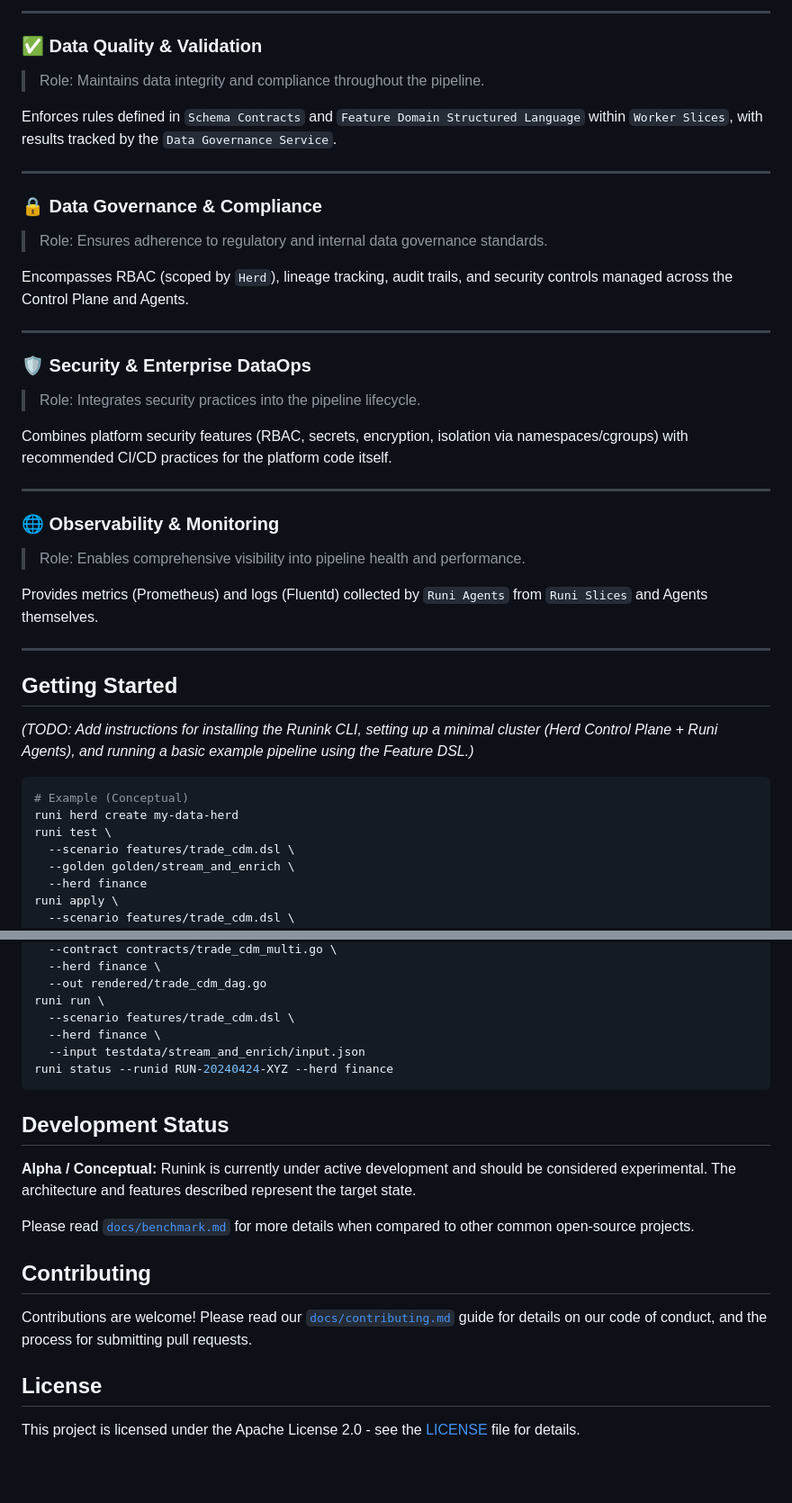
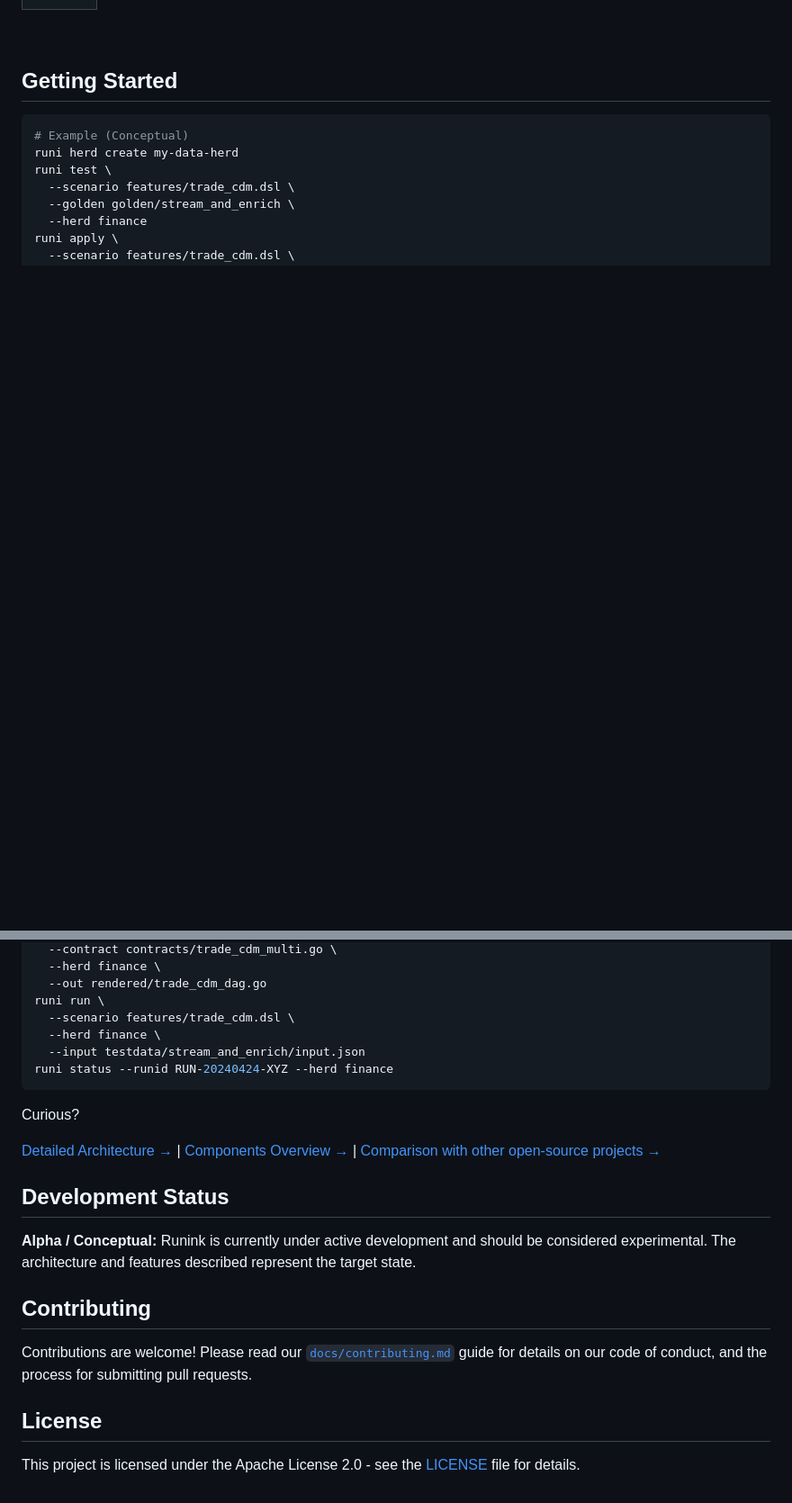
Before and after one commit to paesdan/runink, a Markdown page: README.md, 2 parts joined by grey strips. Shown: that part at 90% size. Rendered like a GitHub page; blank space fills up the shorter version.

````diff
--- a/README.md
+++ b/README.md
@@ -220,40 +94,5 @@ Managed by the `Data Governance Service`, providing APIs to record and query lin
----
-
-### ✅ Data Quality & Validation
-
-> Role: Maintains data integrity and compliance throughout the pipeline.
-
-Enforces rules defined in `Schema Contracts` and `Feature Domain Structured Language` within `Worker Slices`, with results tracked by the `Data Governance Service`.
-
----
-
-### 🔒 Data Governance & Compliance
-
-> Role: Ensures adherence to regulatory and internal data governance standards.
-
-Encompasses RBAC (scoped by `Herd`), lineage tracking, audit trails, and security controls managed across the Control Plane and Agents.
-
----
-
-### 🛡️ Security & Enterprise DataOps
-
-> Role: Integrates security practices into the pipeline lifecycle.
-
-Combines platform security features (RBAC, secrets, encryption, isolation via namespaces/cgroups) with recommended CI/CD practices for the platform code itself.
-
----
-
-### 🌐 Observability & Monitoring
-
-> Role: Enables comprehensive visibility into pipeline health and performance.
-
-Provides metrics (Prometheus) and logs (Fluentd) collected by `Runi Agents` from `Runi Slices` and Agents themselves.
-
----
 
 ## Getting Started
-
-*(TODO: Add instructions for installing the Runink CLI, setting up a minimal cluster (Herd Control Plane + Runi Agents), and running a basic example pipeline using the Feature DSL.)*
 
 ```bash
 # Example (Conceptual)
@@ -274,11 +113,14 @@ runi run \
 runi status --runid RUN-20240424-XYZ --herd finance
 ```
 
+Curious?
+
+[Detailed Architecture →](./docs/architecture.md) | [Components Overview →](./docs/components.md) | [Comparison with other open-source projects →](./docs/benchmark/)
+
 ## Development Status
 
 **Alpha / Conceptual:** Runink is currently under active development and should be considered experimental. The architecture and features described represent the target state.
 
-Please read [`docs/benchmark.md`](./docs/benchmark.md) for more details when compared to other common open-source projects.
 
 ## Contributing
 
````
Also changed, not shown: other parts of README.md (+7 -133 lines).
